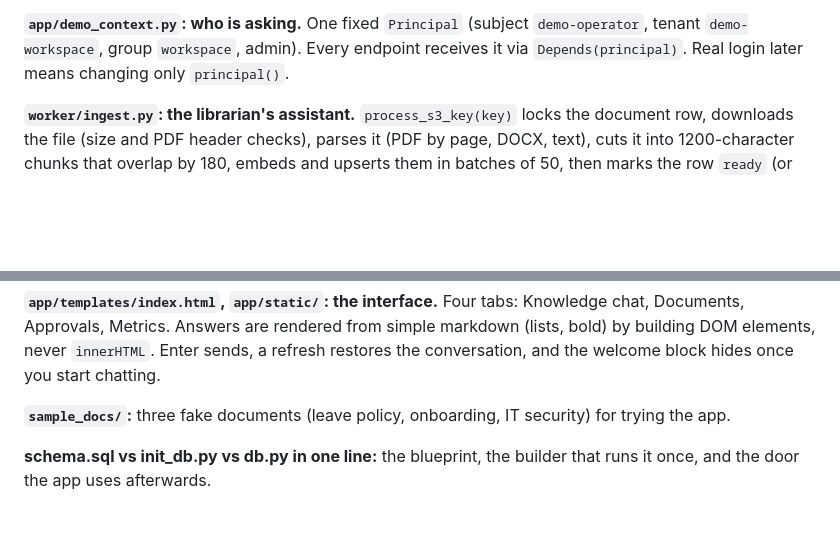
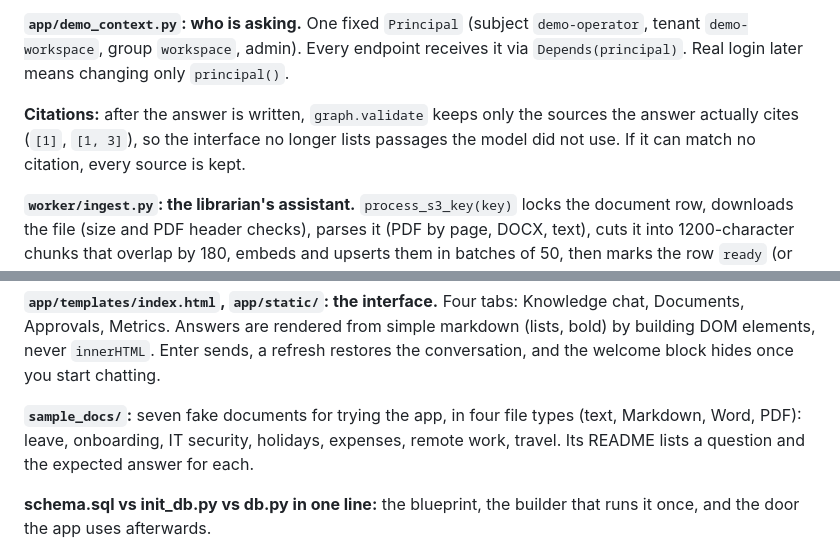
Before and after one commit to bsivavenu/umbrella-enterprise-ai, a Markdown page: docs/SETUP.md, 2 parts joined by grey strips. GitHub-like rendering; blank space fills up the shorter version.

```diff
--- a/docs/SETUP.md
+++ b/docs/SETUP.md
@@ -109,13 +109,15 @@ setup, then ingestion and RAG, then observability, then FastAPI and UI, then int
 
 **`app/demo_context.py`: who is asking.** One fixed `Principal` (subject `demo-operator`, tenant `demo-workspace`, group `workspace`, admin). Every endpoint receives it via `Depends(principal)`. Real login later means changing only `principal()`.
 
+**Citations:** after the answer is written, `graph.validate` keeps only the sources the answer actually cites (`[1]`, `[1, 3]`), so the interface no longer lists passages the model did not use. If it can match no citation, every source is kept.
+
 **`worker/ingest.py`: the librarian's assistant.** `process_s3_key(key)` locks the document row, downloads the file (size and PDF header checks), parses it (PDF by page, DOCX, text), cuts it into 1200-character chunks that overlap by 180, embeds and upserts them in batches of 50, then marks the row `ready` (or `failed`) and writes an audit event. Scanned PDFs are not supported (no OCR).
 
 **`app/main.py`: the web API.** Upload (two steps), document list, chat, saved conversations, feedback, admin metrics, approvals (list and decide) and guardrail counts. Approving a request only records the decision; nothing is executed. Everything is filtered by the user's tenant.
 
 **`app/templates/index.html`, `app/static/`: the interface.** Four tabs: Knowledge chat, Documents, Approvals, Metrics. Answers are rendered from simple markdown (lists, bold) by building DOM elements, never `innerHTML`. Enter sends, a refresh restores the conversation, and the welcome block hides once you start chatting.
 
-**`sample_docs/`:** three fake documents (leave policy, onboarding, IT security) for trying the app.
+**`sample_docs/`:** seven fake documents for trying the app, in four file types (text, Markdown, Word, PDF): leave, onboarding, IT security, holidays, expenses, remote work, travel. Its README lists a question and the expected answer for each.
 
 **schema.sql vs init_db.py vs db.py in one line:** the blueprint, the builder that runs it once, and the door the app uses afterwards.
 
```
Also changed, not shown: README.md (+2 -1 lines), sample_docs/README.md (added, +21 -0 lines), sample_docs/expense_policy.md (added, +16 -0 lines), docs/Umbrella AI Interface Screenshot.png, 9 other files.
